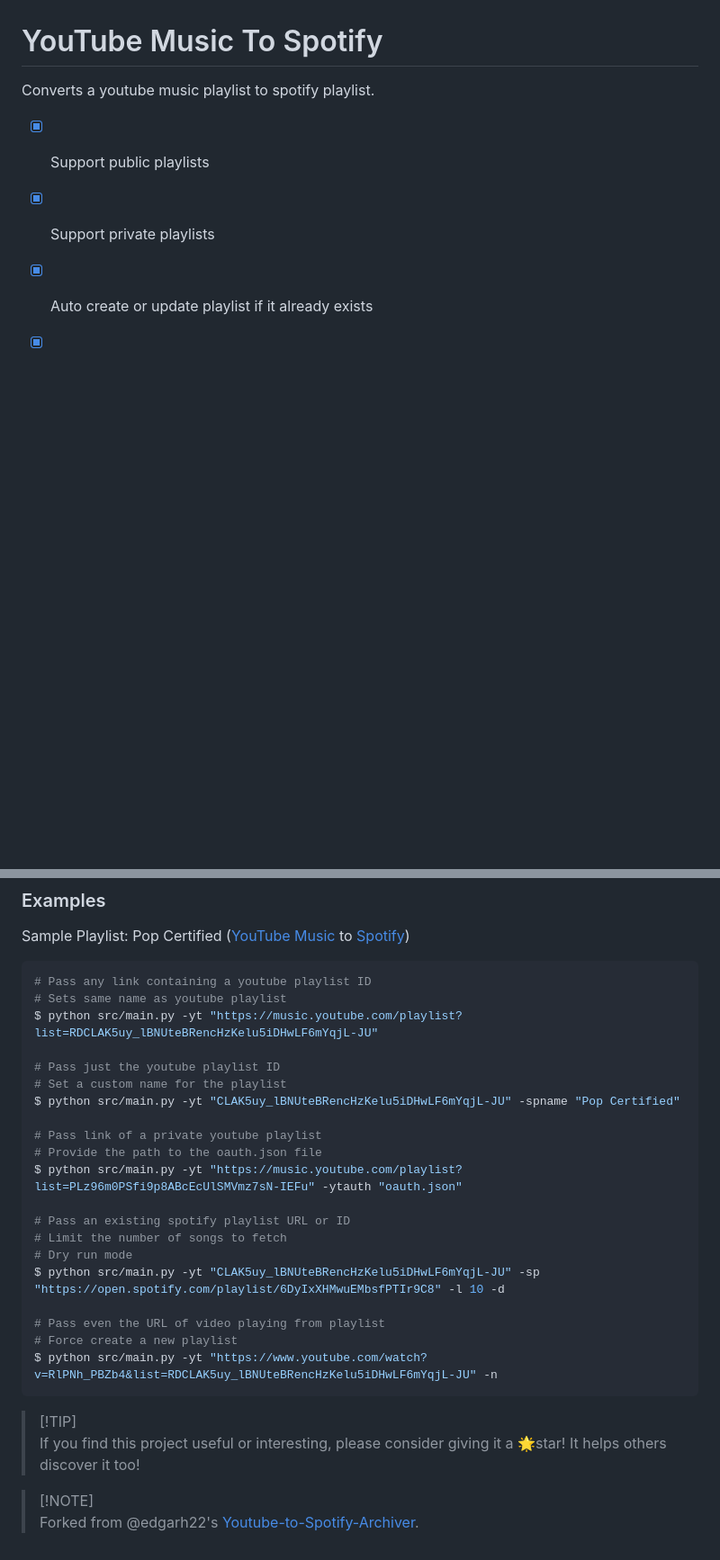
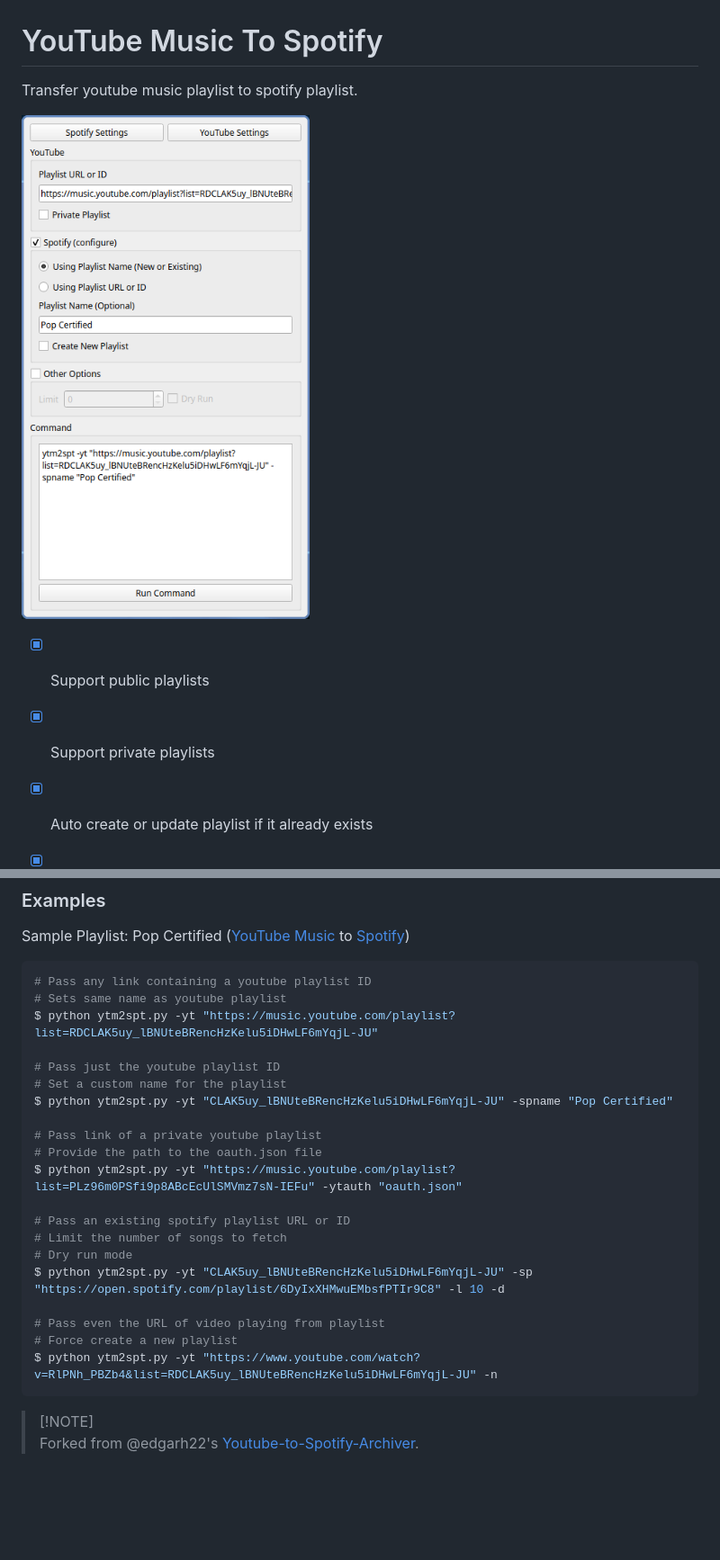
Before and after one commit to abhishekmj303/ytm2spt, a Markdown page: README.md, 2 parts joined by grey strips. Shown at 90% size. Drawn GitHub-style; pictures changed too: media/app_ui.png (added); blank space fills up the shorter version.

````diff
--- a/README.md
+++ b/README.md
@@ -1,6 +1,8 @@
 # YouTube Music To Spotify
 
-Converts a youtube music playlist to spotify playlist.
+Transfer youtube music playlist to spotify playlist.
+
+![ytm2spt](media/app_ui.png)
 
 - [x] Support public playlists
 - [x] Support private playlists
@@ -93,28 +127,25 @@ Sample Playlist: Pop Certified ([YouTube Music](https://music.youtube.com/playli
 ```sh
 # Pass any link containing a youtube playlist ID
 # Sets same name as youtube playlist
-$ python src/main.py -yt "https://music.youtube.com/playlist?list=RDCLAK5uy_lBNUteBRencHzKelu5iDHwLF6mYqjL-JU"
+$ python ytm2spt.py -yt "https://music.youtube.com/playlist?list=RDCLAK5uy_lBNUteBRencHzKelu5iDHwLF6mYqjL-JU"
 
 # Pass just the youtube playlist ID
 # Set a custom name for the playlist
-$ python src/main.py -yt "CLAK5uy_lBNUteBRencHzKelu5iDHwLF6mYqjL-JU" -spname "Pop Certified"
+$ python ytm2spt.py -yt "CLAK5uy_lBNUteBRencHzKelu5iDHwLF6mYqjL-JU" -spname "Pop Certified"
 
 # Pass link of a private youtube playlist
 # Provide the path to the oauth.json file
-$ python src/main.py -yt "https://music.youtube.com/playlist?list=PLz96m0PSfi9p8ABcEcUlSMVmz7sN-IEFu" -ytauth "oauth.json"
+$ python ytm2spt.py -yt "https://music.youtube.com/playlist?list=PLz96m0PSfi9p8ABcEcUlSMVmz7sN-IEFu" -ytauth "oauth.json"
 
 # Pass an existing spotify playlist URL or ID
 # Limit the number of songs to fetch
 # Dry run mode
-$ python src/main.py -yt "CLAK5uy_lBNUteBRencHzKelu5iDHwLF6mYqjL-JU" -sp "https://open.spotify.com/playlist/6DyIxXHMwuEMbsfPTIr9C8" -l 10 -d
+$ python ytm2spt.py -yt "CLAK5uy_lBNUteBRencHzKelu5iDHwLF6mYqjL-JU" -sp "https://open.spotify.com/playlist/6DyIxXHMwuEMbsfPTIr9C8" -l 10 -d
 
 # Pass even the URL of video playing from playlist
 # Force create a new playlist
-$ python src/main.py -yt "https://www.youtube.com/watch?v=RlPNh_PBZb4&list=RDCLAK5uy_lBNUteBRencHzKelu5iDHwLF6mYqjL-JU" -n
+$ python ytm2spt.py -yt "https://www.youtube.com/watch?v=RlPNh_PBZb4&list=RDCLAK5uy_lBNUteBRencHzKelu5iDHwLF6mYqjL-JU" -n
 ```
-
-> [!TIP]<br>
-> If you find this project useful or interesting, please consider giving it a 🌟star! It helps others discover it too!
 
 
 > [!NOTE]<br>
````
Also changed, not shown: other parts of README.md (+33 -1 lines), media/spotify_ui.png (added), media/youtube_ui.png (added), 1 other file.
